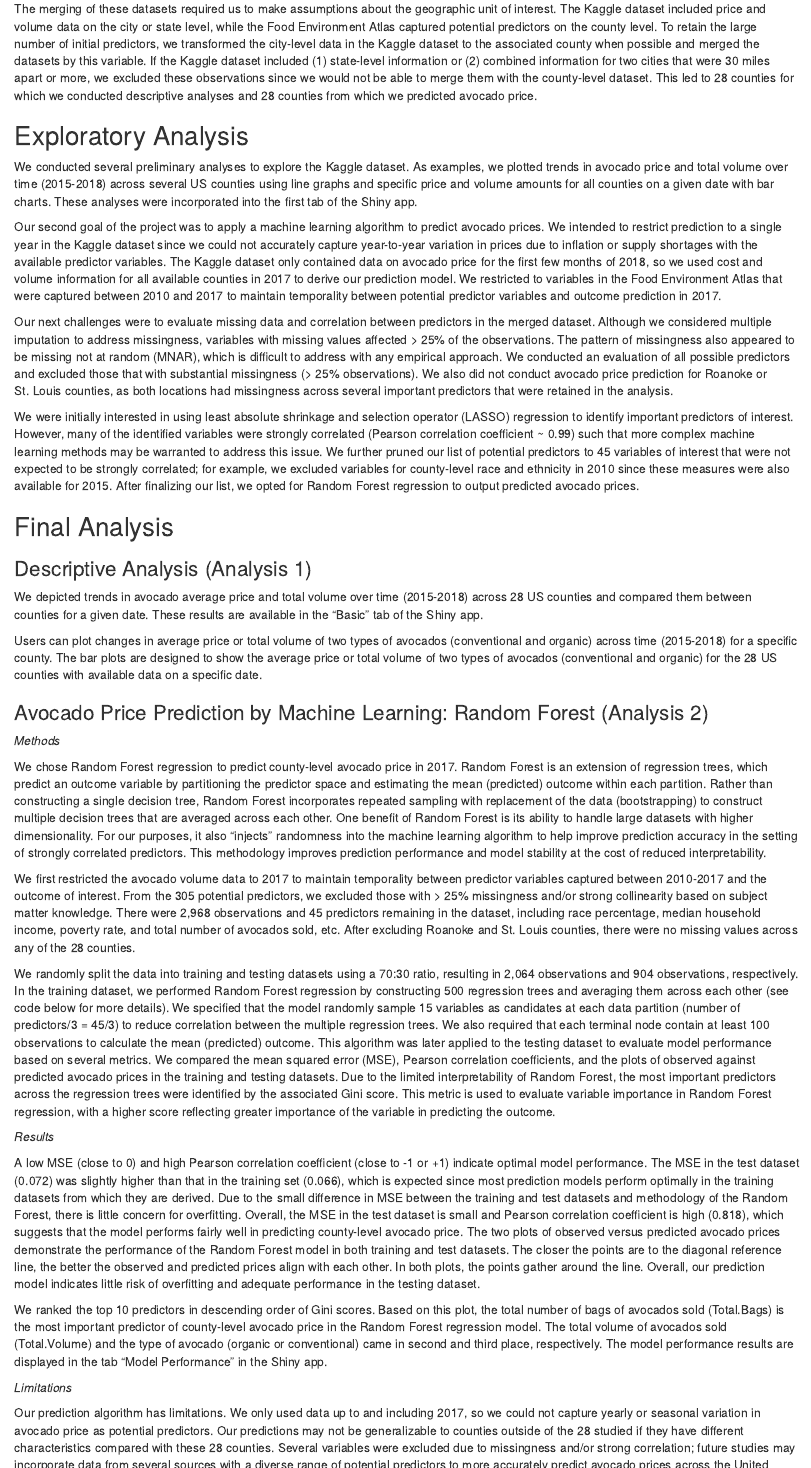
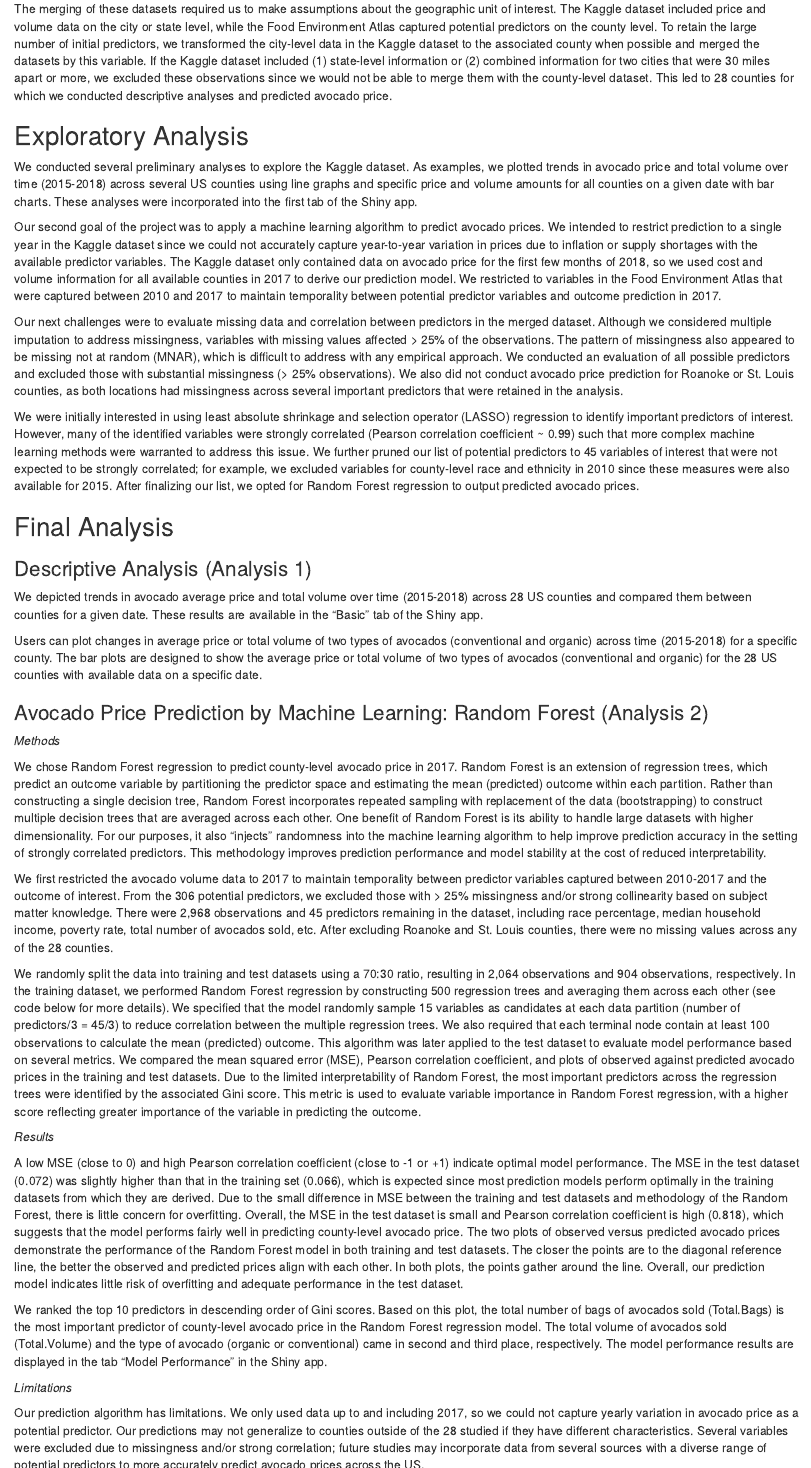
Before and after one commit to Yemch/Avocado-Price-Prediction, an R Markdown document (Project.Rmd): the page in a window 1100 px wide, from 1510 px down, and a second part further down, joined at a grey line. The pictures show the output file Project.html that the author committed with the source, opened offline.

Commit message:
Version date 12/13/2020

```diff
--- a/Project.Rmd
+++ b/Project.Rmd
@@ -50,7 +50,7 @@ https://www.kaggle.com/neuromusic/avocado-prices
 
 https://www.ers.usda.gov/data-products/food-environment-atlas/data-access-and-documentation-downloads/
 
-The merging of these datasets required us to make assumptions about the geographic unit of interest. The Kaggle dataset included price and volume data on the city or state level, while the Food Environment Atlas captured potential predictors on the county level. To retain the large number of initial predictors, we transformed the city-level data in the Kaggle dataset to the associated county when possible and merged the datasets by this variable. If the Kaggle dataset included (1) state-level information or (2) combined information for two cities that were 30 miles apart or more, we excluded these observations since we would not be able to merge them with the county-level dataset. This led to 28 counties for which we conducted descriptive analyses and 28 counties from which we predicted avocado price.
+The merging of these datasets required us to make assumptions about the geographic unit of interest. The Kaggle dataset included price and volume data on the city or state level, while the Food Environment Atlas captured potential predictors on the county level. To retain the large number of initial predictors, we transformed the city-level data in the Kaggle dataset to the associated county when possible and merged the datasets by this variable. If the Kaggle dataset included (1) state-level information or (2) combined information for two cities that were 30 miles apart or more, we excluded these observations since we would not be able to merge them with the county-level dataset. This led to 28 counties for which we conducted descriptive analyses and predicted avocado price.
 
 ## Exploratory Analysis
 
@@ -58,9 +58,9 @@ We conducted several preliminary analyses to explore the Kaggle dataset. As exam
 
 Our second goal of the project was to apply a machine learning algorithm to predict avocado prices. We intended to restrict prediction to a single year in the Kaggle dataset since we could not accurately capture year-to-year variation in prices due to inflation or supply shortages with the available predictor variables. The Kaggle dataset only contained data on avocado price for the first few months of 2018, so we used cost and volume information for all available counties in 2017 to derive our prediction model. We restricted to variables in the Food Environment Atlas that were captured between 2010 and 2017 to maintain temporality between potential predictor variables and outcome prediction in 2017.
 
-Our next challenges were to evaluate missing data and correlation between predictors in the merged dataset. Although we considered multiple imputation to address missingness, variables with missing values affected > 25% of the observations. The pattern of missingness also appeared to be missing not at random (MNAR), which is difficult to address with any empirical approach. We conducted an evaluation of all possible predictors and excluded those that with substantial missingness (> 25% observations). We also did not conduct avocado price prediction for Roanoke or St. Louis counties, as both locations had missingness across several important predictors that were retained in the analysis.
+Our next challenges were to evaluate missing data and correlation between predictors in the merged dataset. Although we considered multiple imputation to address missingness, variables with missing values affected > 25% of the observations. The pattern of missingness also appeared to be missing not at random (MNAR), which is difficult to address with any empirical approach. We conducted an evaluation of all possible predictors and excluded those with substantial missingness (> 25% observations). We also did not conduct avocado price prediction for Roanoke or St. Louis counties, as both locations had missingness across several important predictors that were retained in the analysis.
 
-We were initially interested in using least absolute shrinkage and selection operator (LASSO) regression to identify important predictors of interest. However, many of the identified variables were strongly correlated (Pearson correlation coefficient ~ 0.99) such that more complex machine learning methods may be warranted to address this issue. We further pruned our list of potential predictors to 45 variables of interest that were not expected to be strongly correlated; for example, we excluded variables for county-level race and ethnicity in 2010 since these measures were also available for 2015. After finalizing our list, we opted for Random Forest regression to output predicted avocado prices.
+We were initially interested in using least absolute shrinkage and selection operator (LASSO) regression to identify important predictors of interest. However, many of the identified variables were strongly correlated (Pearson correlation coefficient ~ 0.99) such that more complex machine learning methods were warranted to address this issue. We further pruned our list of potential predictors to 45 variables of interest that were not expected to be strongly correlated; for example, we excluded variables for county-level race and ethnicity in 2010 since these measures were also available for 2015. After finalizing our list, we opted for Random Forest regression to output predicted avocado prices.
 
 ## Final Analysis
 
@@ -76,23 +76,23 @@ Users can plot changes in average price or total volume of two types of avocados
 
 We chose Random Forest regression to predict county-level avocado price in 2017. Random Forest is an extension of regression trees, which predict an outcome variable by partitioning the predictor space and estimating the mean (predicted) outcome within each partition. Rather than constructing a single decision tree, Random Forest incorporates repeated sampling with replacement of the data (bootstrapping) to construct multiple decision trees that are averaged across each other. One benefit of Random Forest is its ability to handle large datasets with higher dimensionality. For our purposes, it also "injects" randomness into the machine learning algorithm to help improve prediction accuracy in the setting of strongly correlated predictors. This methodology improves prediction performance and model stability at the cost of reduced interpretability.
 
-We first restricted the avocado volume data to 2017 to maintain temporality between predictor variables captured between 2010-2017 and the outcome of interest. From the 305 potential predictors, we excluded those with > 25% missingness and/or strong collinearity based on subject matter knowledge. There were 2,968 observations and 45 predictors remaining in the dataset, including race percentage, median household income, poverty rate, and total number of avocados sold, etc. After excluding Roanoke and St. Louis counties, there were no missing values across any of the 28 counties.
+We first restricted the avocado volume data to 2017 to maintain temporality between predictor variables captured between 2010-2017 and the outcome of interest. From the 306 potential predictors, we excluded those with > 25% missingness and/or strong collinearity based on subject matter knowledge. There were 2,968 observations and 45 predictors remaining in the dataset, including race percentage, median household income, poverty rate, total number of avocados sold, etc. After excluding Roanoke and St. Louis counties, there were no missing values across any of the 28 counties.
 
-We randomly split the data into training and testing datasets using a 70:30 ratio, resulting in 2,064 observations and 904 observations, respectively. In the training dataset, we performed Random Forest regression by constructing 500 regression trees and averaging them across each other (see code below for more details). We specified that the model randomly sample 15 variables as candidates at each data partition (number of predictors/3 = 45/3) to reduce correlation between the multiple regression trees. We also required that each terminal node contain at least 100 observations to calculate the mean (predicted) outcome. This algorithm was later applied to the testing dataset to evaluate model performance based on several metrics. We compared the mean squared error (MSE), Pearson correlation coefficients, and the plots of observed against predicted avocado prices in the training and testing datasets. Due to the limited interpretability of Random Forest, the most important predictors across the regression trees were identified by the associated Gini score. This metric is used to evaluate variable importance in Random Forest regression, with a higher score reflecting greater importance of the variable in predicting the outcome.
+We randomly split the data into training and test datasets using a 70:30 ratio, resulting in 2,064 observations and 904 observations, respectively. In the training dataset, we performed Random Forest regression by constructing 500 regression trees and averaging them across each other (see code below for more details). We specified that the model randomly sample 15 variables as candidates at each data partition (number of predictors/3 = 45/3) to reduce correlation between the multiple regression trees. We also required that each terminal node contain at least 100 observations to calculate the mean (predicted) outcome. This algorithm was later applied to the test dataset to evaluate model performance based on several metrics. We compared the mean squared error (MSE), Pearson correlation coefficient, and plots of observed against predicted avocado prices in the training and test datasets. Due to the limited interpretability of Random Forest, the most important predictors across the regression trees were identified by the associated Gini score. This metric is used to evaluate variable importance in Random Forest regression, with a higher score reflecting greater importance of the variable in predicting the outcome.
 
 *Results*
 
-A low MSE (close to 0) and high Pearson correlation coefficient (close to -1 or +1) indicate optimal model performance. The MSE in the test dataset (0.072) was slightly higher than that in the training set (0.066), which is expected since most prediction models perform optimally in the training datasets from which they are derived. Due to the small difference in MSE between the training and test datasets and methodology of the Random Forest, there is little concern for overfitting. Overall, the MSE in the test dataset is small and Pearson correlation coefficient is high (0.818), which suggests that the model performs fairly well in predicting county-level avocado price. The two plots of observed versus predicted avocado prices demonstrate the performance of the Random Forest model in both training and test datasets. The closer the points are to the diagonal reference line, the better the observed and predicted prices align with each other. In both plots, the points gather around the line. Overall, our prediction model indicates little risk of overfitting and adequate performance in the testing dataset.
+A low MSE (close to 0) and high Pearson correlation coefficient (close to -1 or +1) indicate optimal model performance. The MSE in the test dataset (0.072) was slightly higher than that in the training set (0.066), which is expected since most prediction models perform optimally in the training datasets from which they are derived. Due to the small difference in MSE between the training and test datasets and methodology of the Random Forest, there is little concern for overfitting. Overall, the MSE in the test dataset is small and Pearson correlation coefficient is high (0.818), which suggests that the model performs fairly well in predicting county-level avocado price. The two plots of observed versus predicted avocado prices demonstrate the performance of the Random Forest model in both training and test datasets. The closer the points are to the diagonal reference line, the better the observed and predicted prices align with each other. In both plots, the points gather around the line. Overall, our prediction model indicates little risk of overfitting and adequate performance in the test dataset.
 
 We ranked the top 10 predictors in descending order of Gini scores. Based on this plot, the total number of bags of avocados sold (Total.Bags) is the most important predictor of county-level avocado price in the Random Forest regression model. The total volume of avocados sold (Total.Volume) and the type of avocado (organic or conventional) came in second and third place, respectively. The model performance results are displayed in the tab “Model Performance” in the Shiny app.
 
 *Limitations*
 
-Our prediction algorithm has limitations. We only used data up to and including 2017, so we could not capture yearly or seasonal variation in avocado price as potential predictors. Our predictions may not be generalizable to counties outside of the 28 studied if they have different characteristics compared with these 28 counties. Several variables were excluded due to missingness and/or strong correlation; future studies may incorporate data from several sources with a diverse range of potential predictors to more accurately predict avocado prices across the United States.
+Our prediction algorithm has limitations. We only used data up to and including 2017, so we could not capture yearly variation in avocado price as a potential predictor. Our predictions may not generalize to counties outside of the 28 studied if they have different characteristics. Several variables were excluded due to missingness and/or strong correlation; future studies may incorporate data from several sources with a diverse range of potential predictors to more accurately predict avocado prices across the US.
 
 ### Shiny App (Analysis 3)
 
 We displayed our main results and visualizations in all four tabs of the Shiny app, including the plots of exploratory analyses, prediction performance, information on important predictors, results of the prediction, and overall project information. Moreover, the app is made to be interactive so that the users can input values for the most important predictors and check the results. In this part, we will mainly describe the layouts and functions of the app. Technical details and interpretations have been explained in the previous parts of Analysis 1 and 2.
 
-The first tab of the Shiny app focuses on descriptive analyses, including basic plots of average prices and total volumes of avocados by US county.
+The first tab of the Shiny app focuses on descriptive analyses, including basic plots of average prices and total volumes of avocados for 28 counties.
 
```
Also changed, not shown: Project.html, Project.Rmd (14 more changed lines).
